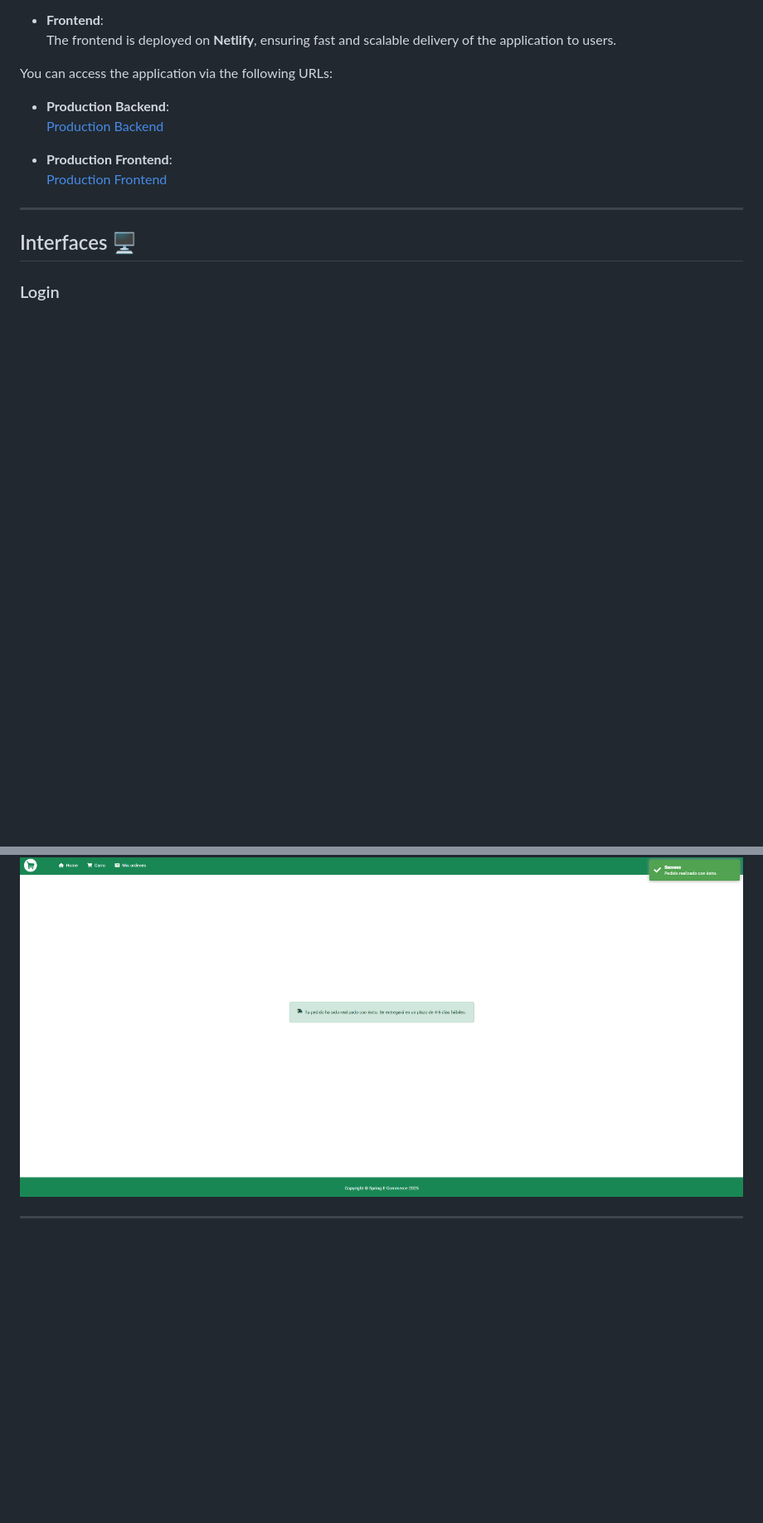
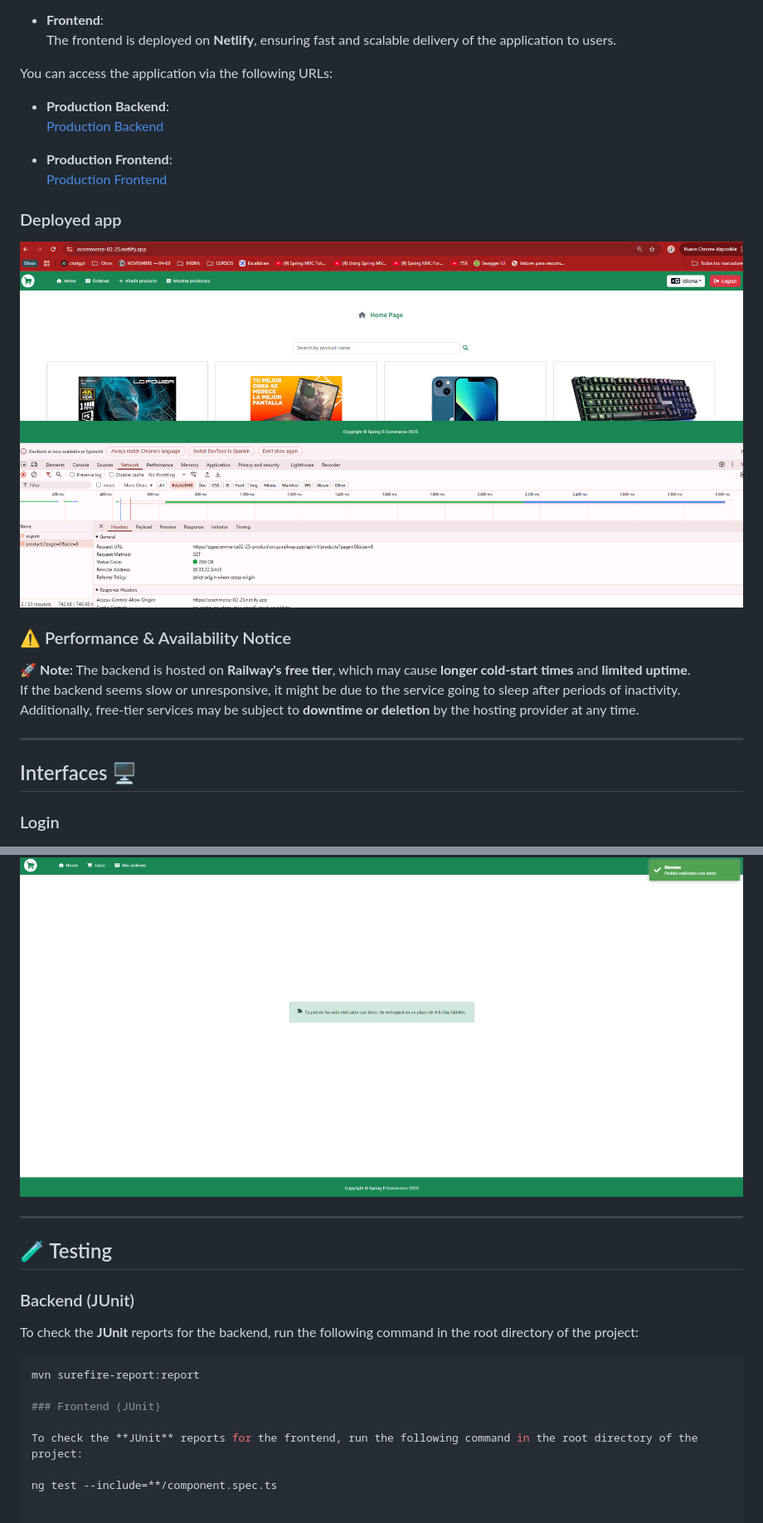
Before and after one commit to PagarciaSima/E-commerce-Spring-Boot-02-25, a Markdown page: readme.md, 2 parts joined by grey strips. Shown: that part at 83% size. GitHub-like rendering; pictures changed too: img/deployed.png (added); blank space fills up the shorter version.

````diff
--- a/readme.md
+++ b/readme.md
@@ -131,6 +131,15 @@ You can access the application via the following URLs:
 - **Production Frontend**:
   [Production Frontend](https://ecommerce-02-25.netlify.app/login)
 
+### Deployed app
+![Deployed app](img/deployed.png)
+
+### ⚠️ Performance & Availability Notice
+
+🚀 **Note:** The backend is hosted on **Railway's free tier**, which may cause **longer cold-start times** and **limited uptime**.
+If the backend seems slow or unresponsive, it might be due to the service going to sleep after periods of inactivity.
+Additionally, free-tier services may be subject to **downtime or deletion** by the hosting provider at any time.
+
 ---
 
 
@@ -193,5 +202,19 @@ You can access the application via the following URLs:
 ### User / PayPal success payment
 ![User Paypal success](img/successPayment.png)
 
+---
 
----
+## 🧪 Testing
+
+### Backend (JUnit)
+
+To check the **JUnit** reports for the backend, run the following command in the root directory of the project:
+
+```bash
+mvn surefire-report:report
+
+### Frontend (JUnit)
+
+To check the **JUnit** reports for the frontend, run the following command in the root directory of the project:
+
+ng test --include=**/component.spec.ts
````
Also changed, not shown: img/karma.png (added), img/surefire.png (added).
